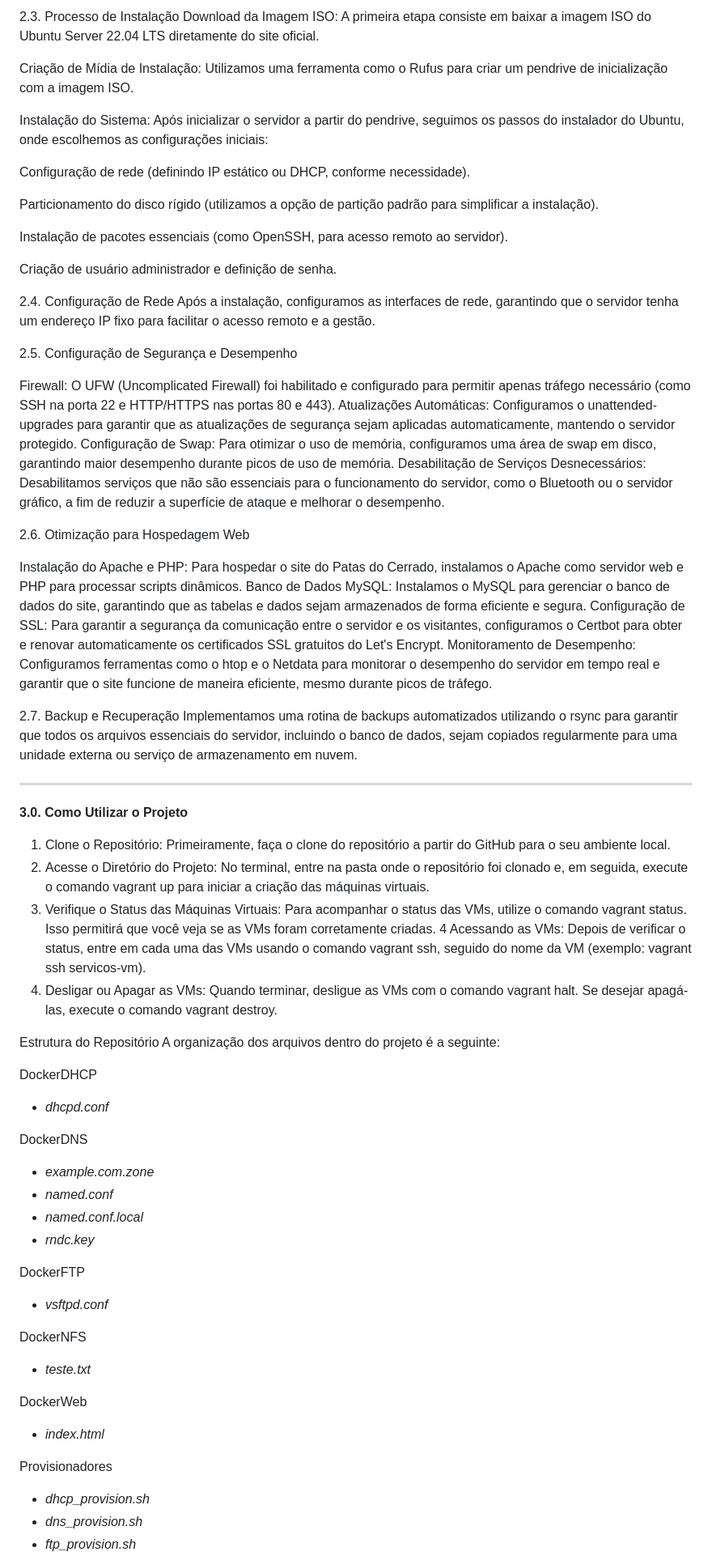
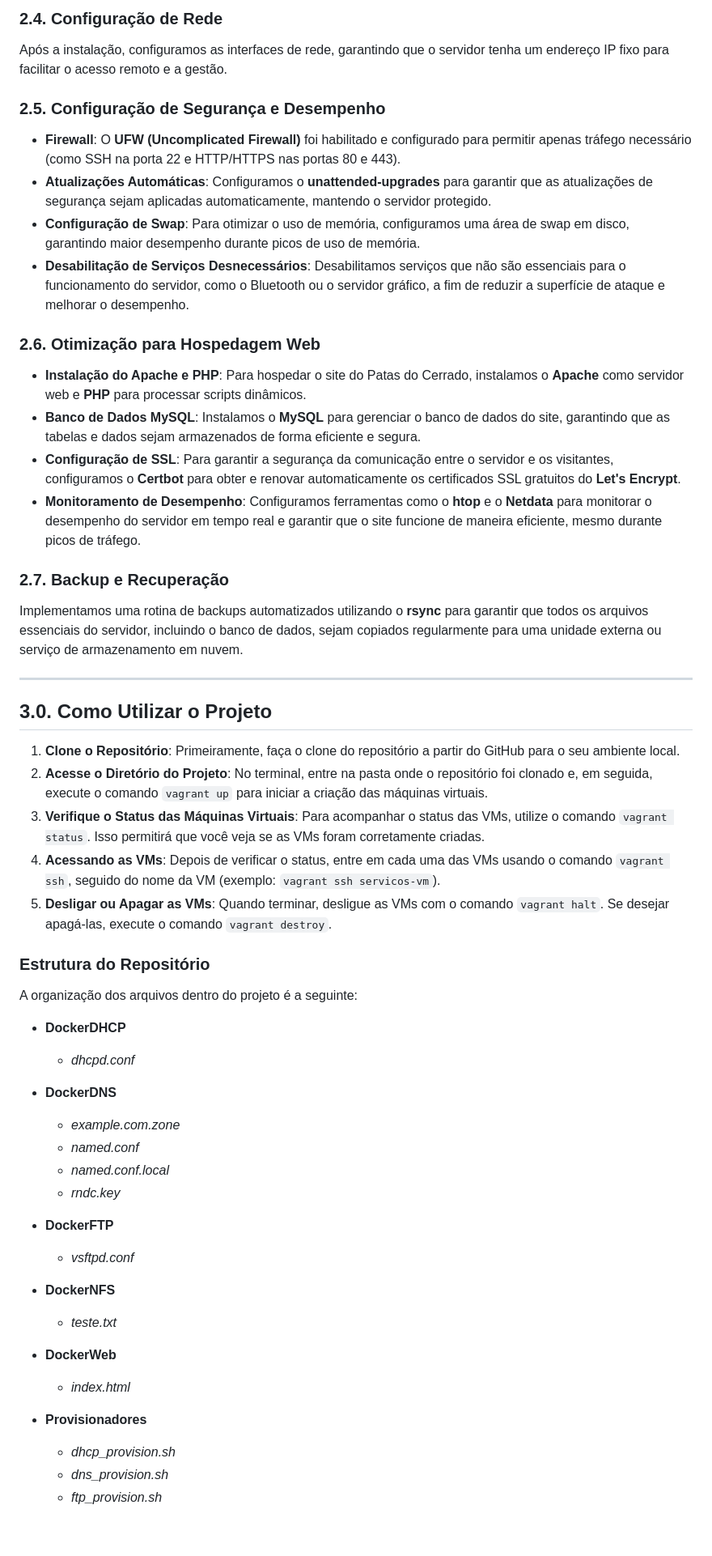
Before and after one commit to NeerdyBee/Seguran-aDaInforma-o-ProjetoFinal, a Markdown page: README.md, the part around one of its changes. Shown at 81% size. Drawn GitHub-style; blank space fills up the shorter version.

```diff
--- a/README.md
+++ b/README.md
@@ -58,76 +68,57 @@ Motherboard: X99 MR9S V6
 
-
-2.3. Processo de Instalação
-Download da Imagem ISO: A primeira etapa consiste em baixar a imagem ISO do Ubuntu Server 22.04 LTS diretamente do site oficial.
-
-Criação de Mídia de Instalação: Utilizamos uma ferramenta como o Rufus para criar um pendrive de inicialização com a imagem ISO.
-
-Instalação do Sistema: Após inicializar o servidor a partir do pendrive, seguimos os passos do instalador do Ubuntu, onde escolhemos as configurações iniciais:
-
-Configuração de rede (definindo IP estático ou DHCP, conforme necessidade).
-
-Particionamento do disco rígido (utilizamos a opção de partição padrão para simplificar a instalação).
-
-Instalação de pacotes essenciais (como OpenSSH, para acesso remoto ao servidor).
-
-Criação de usuário administrador e definição de senha.
-
-
-2.4. Configuração de Rede
+### 2.4. Configuração de Rede
 Após a instalação, configuramos as interfaces de rede, garantindo que o servidor tenha um endereço IP fixo para facilitar o acesso remoto e a gestão.
 
-2.5. Configuração de Segurança e Desempenho
+### 2.5. Configuração de Segurança e Desempenho
 
-Firewall: O UFW (Uncomplicated Firewall) foi habilitado e configurado para permitir apenas tráfego necessário (como SSH na porta 22 e HTTP/HTTPS nas portas 80 e 443).
-Atualizações Automáticas: Configuramos o unattended-upgrades para garantir que as atualizações de segurança sejam aplicadas automaticamente, mantendo o servidor protegido.
-Configuração de Swap: Para otimizar o uso de memória, configuramos uma área de swap em disco, garantindo maior desempenho durante picos de uso de memória.
-Desabilitação de Serviços Desnecessários: Desabilitamos serviços que não são essenciais para o funcionamento do servidor, como o Bluetooth ou o servidor gráfico, a fim de reduzir a superfície de ataque e melhorar o desempenho.
+- **Firewall**: O **UFW (Uncomplicated Firewall)** foi habilitado e configurado para permitir apenas tráfego necessário (como SSH na porta 22 e HTTP/HTTPS nas portas 80 e 443).
+- **Atualizações Automáticas**: Configuramos o **unattended-upgrades** para garantir que as atualizações de segurança sejam aplicadas automaticamente, mantendo o servidor protegido.
+- **Configuração de Swap**: Para otimizar o uso de memória, configuramos uma área de swap em disco, garantindo maior desempenho durante picos de uso de memória.
+- **Desabilitação de Serviços Desnecessários**: Desabilitamos serviços que não são essenciais para o funcionamento do servidor, como o Bluetooth ou o servidor gráfico, a fim de reduzir a superfície de ataque e melhorar o desempenho.
 
+### 2.6. Otimização para Hospedagem Web
 
+- **Instalação do Apache e PHP**: Para hospedar o site do Patas do Cerrado, instalamos o **Apache** como servidor web e **PHP** para processar scripts dinâmicos.
+- **Banco de Dados MySQL**: Instalamos o **MySQL** para gerenciar o banco de dados do site, garantindo que as tabelas e dados sejam armazenados de forma eficiente e segura.
+- **Configuração de SSL**: Para garantir a segurança da comunicação entre o servidor e os visitantes, configuramos o **Certbot** para obter e renovar automaticamente os certificados SSL gratuitos do **Let's Encrypt**.
+- **Monitoramento de Desempenho**: Configuramos ferramentas como o **htop** e o **Netdata** para monitorar o desempenho do servidor em tempo real e garantir que o site funcione de maneira eficiente, mesmo durante picos de tráfego.
 
-2.6. Otimização para Hospedagem Web
+### 2.7. Backup e Recuperação
+Implementamos uma rotina de backups automatizados utilizando o **rsync** para garantir que todos os arquivos essenciais do servidor, incluindo o banco de dados, sejam copiados regularmente para uma unidade externa ou serviço de armazenamento em nuvem.
 
-Instalação do Apache e PHP: Para hospedar o site do Patas do Cerrado, instalamos o Apache como servidor web e PHP para processar scripts dinâmicos.
-Banco de Dados MySQL: Instalamos o MySQL para gerenciar o banco de dados do site, garantindo que as tabelas e dados sejam armazenados de forma eficiente e segura.
-Configuração de SSL: Para garantir a segurança da comunicação entre o servidor e os visitantes, configuramos o Certbot para obter e renovar automaticamente os certificados SSL gratuitos do Let's Encrypt.
-Monitoramento de Desempenho: Configuramos ferramentas como o htop e o Netdata para monitorar o desempenho do servidor em tempo real e garantir que o site funcione de maneira eficiente, mesmo durante picos de tráfego.
+---
 
-2.7. Backup e Recuperação
-Implementamos uma rotina de backups automatizados utilizando o rsync para garantir que todos os arquivos essenciais do servidor, incluindo o banco de dados, sejam copiados regularmente para uma unidade externa ou serviço de armazenamento em nuvem.
+## 3.0. Como Utilizar o Projeto
 
--------------------------------------------------------------------------------------------------------------------------------------------------------------------------------------------
+1. **Clone o Repositório**: Primeiramente, faça o clone do repositório a partir do GitHub para o seu ambiente local.
+2. **Acesse o Diretório do Projeto**: No terminal, entre na pasta onde o repositório foi clonado e, em seguida, execute o comando `vagrant up` para iniciar a criação das máquinas virtuais.
+3. **Verifique o Status das Máquinas Virtuais**: Para acompanhar o status das VMs, utilize o comando `vagrant status`. Isso permitirá que você veja se as VMs foram corretamente criadas.
+4. **Acessando as VMs**: Depois de verificar o status, entre em cada uma das VMs usando o comando `vagrant ssh`, seguido do nome da VM (exemplo: `vagrant ssh servicos-vm`).
+5. **Desligar ou Apagar as VMs**: Quando terminar, desligue as VMs com o comando `vagrant halt`. Se desejar apagá-las, execute o comando `vagrant destroy`.
 
+### Estrutura do Repositório
 
-**3.0. Como Utilizar o Projeto**
-
-1. Clone o Repositório: Primeiramente, faça o clone do repositório a partir do GitHub para o seu ambiente local.
-2. Acesse o Diretório do Projeto: No terminal, entre na pasta onde o repositório foi clonado e, em seguida, execute o comando vagrant up para iniciar a criação das máquinas virtuais.
-3. Verifique o Status das Máquinas Virtuais: Para acompanhar o status das VMs, utilize o comando vagrant status. Isso permitirá que você veja se as VMs foram corretamente criadas.
-4 Acessando as VMs: Depois de verificar o status, entre em cada uma das VMs usando o comando vagrant ssh, seguido do nome da VM (exemplo: vagrant ssh servicos-vm).
-5. Desligar ou Apagar as VMs: Quando terminar, desligue as VMs com o comando vagrant halt. Se desejar apagá-las, execute o comando vagrant destroy.
-
-Estrutura do Repositório
 A organização dos arquivos dentro do projeto é a seguinte:
 
-DockerDHCP
+- **DockerDHCP**
   - *dhcpd.conf*
 
-  DockerDNS
+- **DockerDNS**
   - *example.com.zone*
   - *named.conf*
   - *named.conf.local*
   - *rndc.key*
 
-  DockerFTP
+- **DockerFTP**
   - *vsftpd.conf*
 
-  DockerNFS
+- **DockerNFS**
   - *teste.txt*
 
-  DockerWeb
+- **DockerWeb**
   - *index.html*
 
-  Provisionadores
+- **Provisionadores**
   - *dhcp_provision.sh*
   - *dns_provision.sh*
   - *ftp_provision.sh*
```
Also changed, not shown: other parts of README.md (+46 -36 lines).
